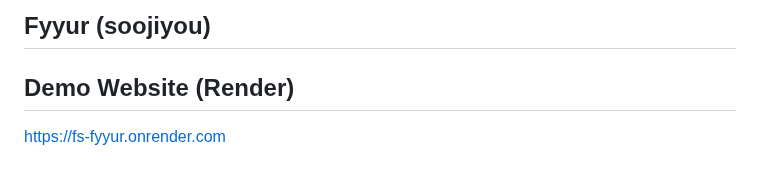
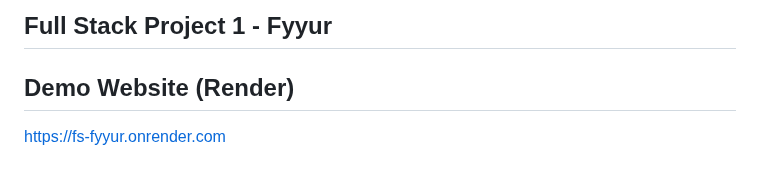
Before and after one commit to soojiyou/FS-1-Design-a-Venue-Booking-Database-Fyyur, a Markdown page: README.md, the part around the change. Drawn GitHub-style.

```diff
--- a/README.md
+++ b/README.md
@@ -1,4 +1,5 @@
-Fyyur (soojiyou)
+
+Full Stack Project 1 - Fyyur
 -----
 ## Demo Website (Render)
 https://fs-fyyur.onrender.com
```
